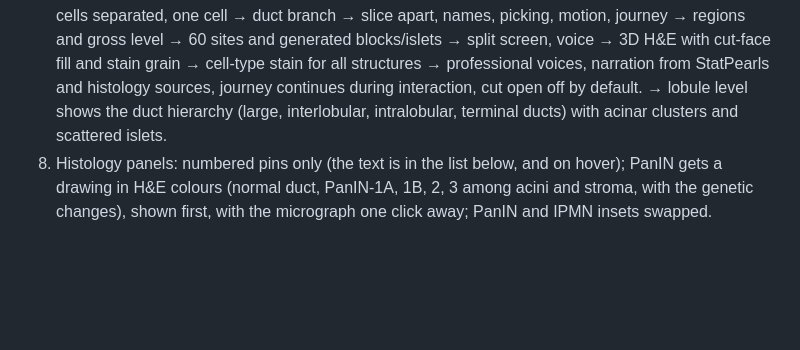
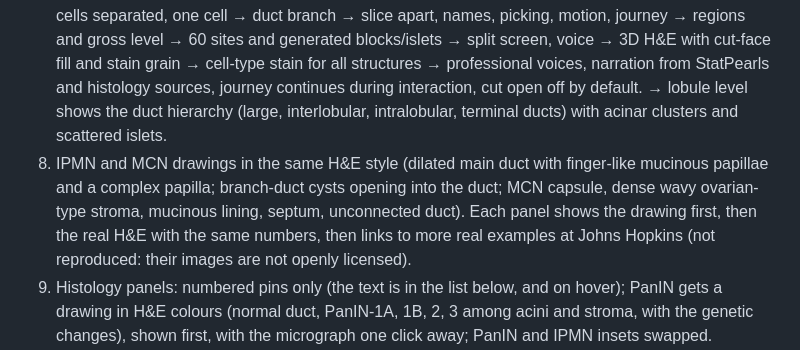
Before and after one commit to osamashiraz/pancreas-3d, a Markdown page: docs/CHANGELOG.md, the part around the change. Drawn GitHub-style; blank space fills up the shorter version.

```diff
--- a/docs/CHANGELOG.md
+++ b/docs/CHANGELOG.md
@@ -7,6 +7,7 @@
 5. Representative islet calibrated to Cabrera's 71% (random intermixing suffices once cells pack as tissue); islet distribution through the organ.
 6. Tissue block: tube acini (21%) → rounded acini → overlap bug found (reported 66% was false) → fill pass → deformation by power diagram (52%).
 7. Viewer: organ-to-cell zoom → continuous nested zoom → stages with hysteresis → structure alone, cells separated, one cell → duct branch → slice apart, names, picking, motion, journey → regions and gross level → 60 sites and generated blocks/islets → split screen, voice → 3D H&E with cut-face fill and stain grain → cell-type stain for all structures → professional voices, narration from StatPearls and histology sources, journey continues during interaction, cut open off by default. → lobule level shows the duct hierarchy (large, interlobular, intralobular, terminal ducts) with acinar clusters and scattered islets.
+15. IPMN and MCN drawings in the same H&E style (dilated main duct with finger-like mucinous papillae and a complex papilla; branch-duct cysts opening into the duct; MCN capsule, dense wavy ovarian-type stroma, mucinous lining, septum, unconnected duct). Each panel shows the drawing first, then the real H&E with the same numbers, then links to more real examples at Johns Hopkins (not reproduced: their images are not openly licensed).
 14. Histology panels: numbered pins only (the text is in the list below, and on hover); PanIN gets a drawing in H&E colours (normal duct, PanIN-1A, 1B, 2, 3 among acini and stroma, with the genetic changes), shown first, with the micrograph one click away; PanIN and IPMN insets swapped.
 13. Slice apart fixed and extended: organ slices are solid with filled cut faces; the tissue core (not the whole block) slices across the view, each slab keeping the core's shape; a structure or a single cell can be sliced too. PanIN panel: progression in numbers (Ki-67 by grade, Klein et al. 2002; KRAS, MUC1 and cyclin D1 by grade, as reviewed in Koorstra et al. 2008).
 12. Precursor views rebuilt as histology: real H&E micrographs (Hackeng 2016; Shibata 2017; Nephron and Humpath on Wikimedia Commons) with numbered features, what sets each lesion apart, and a PanIN/IPMN/MCN comparison table; the 3D lesion sketches were removed.
```
Also changed, not shown: README.md (+1 -1 lines), docs/SPEC.md (+1 -1 lines), docs/images/ipmn.jpg, docs/images/mcn.jpg, docs/images/panin.jpg, 3 other files.
